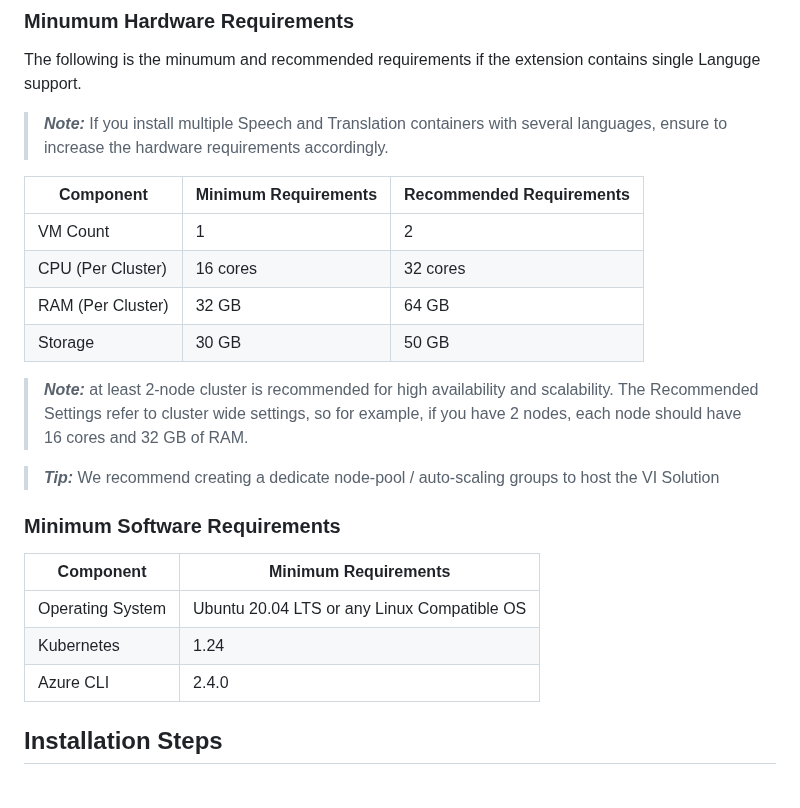
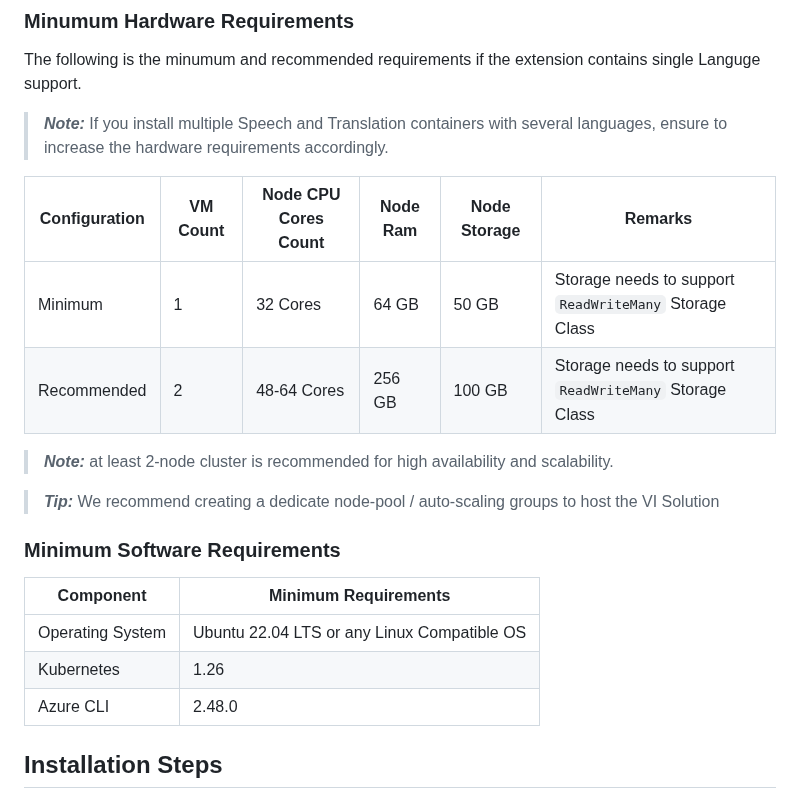
Before and after one commit to Azure-Samples/azure-video-indexer-samples, a Markdown page: AVIenabledbyArc/readme.md, the part around the change. GitHub-like rendering.

Commit message:
update requirements

```diff
--- a/AVIenabledbyArc/readme.md
+++ b/AVIenabledbyArc/readme.md
@@ -66,14 +66,13 @@ Follow these steps to deploy the Video Indexer Arc Extention to your Arc K8S Ena
 The following is the minumum and recommended requirements if the extension contains single Languge support.
 > **_Note:_** If you install multiple Speech and Translation containers with several languages, ensure to increase the hardware requirements accordingly.
 
-| Component | Minimum Requirements | Recommended Requirements
-| --- | --- | --- |
-| VM Count | 1 | 2
-| CPU (Per Cluster)| 16 cores | 32 cores |
-| RAM (Per Cluster)| 32 GB | 64 GB |
-| Storage | 30 GB | 50 GB |
+| Configuration | VM Count | Node CPU Cores Count  | Node Ram | Node Storage | Remarks
+| --- | --- | --- | --- | --- | --- |
+| Minimum | 1 | 32 Cores | 64 GB | 50 GB | Storage needs to support `ReadWriteMany` Storage Class
+| Recommended | 2 | 48-64 Cores | 256 GB | 100 GB | Storage needs to support `ReadWriteMany` Storage Class
 
-> **_Note:_** at least 2-node cluster is recommended for high availability and scalability. The Recommended Settings refer to cluster wide settings, so for example, if you have 2 nodes, each node should have 16 cores and 32 GB of RAM.
+
+> **_Note:_** at least 2-node cluster is recommended for high availability and scalability.
 
 > **_Tip:_** We recommend creating a dedicate node-pool / auto-scaling groups to host the VI Solution
 
@@ -82,9 +81,9 @@ The following is the minumum and recommended requirements if the extension conta
 
 | Component |  Minimum Requirements |
 | --- | --- |
-| Operating System | Ubuntu 20.04 LTS or any Linux Compatible OS |
-| Kubernetes | 1.24 |
-| Azure CLI | 2.4.0 |
+| Operating System | Ubuntu 22.04 LTS or any Linux Compatible OS |
+| Kubernetes | 1.26 |
+| Azure CLI | 2.48.0 |
 
 ## Installation Steps
 
```
